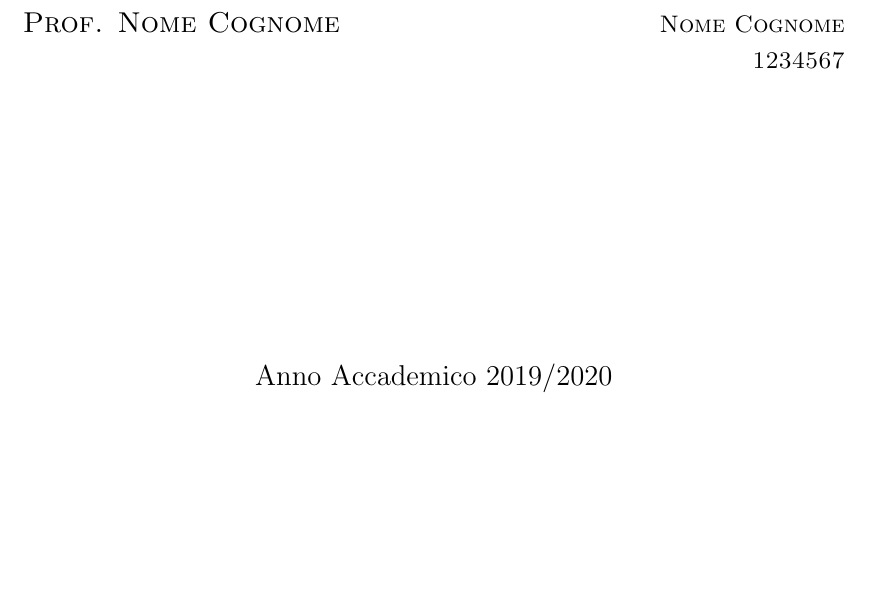
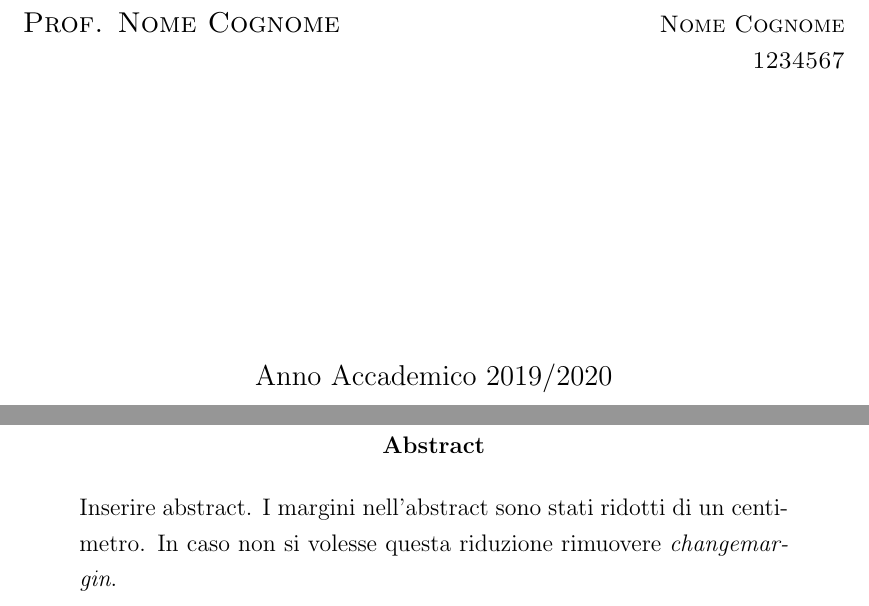
Before and after one commit to mamio1994/template-latex-unipd, a LaTeX book (Tesi.tex, which reads abstract.tex): part of the page before the commit and two parts of pages 1 and 3 of 3 after it, the two joined at a grey line, cut so that both start at the same text, the shorter picture padded with empty space. Compiled offline with pdfLaTeX.

Commit message:
Abstract

```diff
--- /dev/null
+++ b/abstract.tex
@@ -0,0 +1,15 @@
+%definisco il layout dell'abstract
+\def\changemargin#1#2{\list{}{\rightmargin#2\leftmargin#1}\item[]}
+\let\endchangemargin=\endlist
+
+%Genero l'ambiente per l'abstract
+\newcommand\summaryname{Abstract}
+\newenvironment{Abstract}%
+    {\begin{center}%
+    \bfseries{\summaryname} \end{center}}
+
+\begin{Abstract}
+\begin{changemargin}{1cm}{1cm}
+Inserire abstract. I margini nell'abstract sono stati ridotti di un centimetro. In caso non si volesse questa riduzione rimuovere \textit{changemargin}.
+\end{changemargin}
+\end{Abstract}
```
Also changed, not shown: Tesi.tex (+9 -0 lines).
